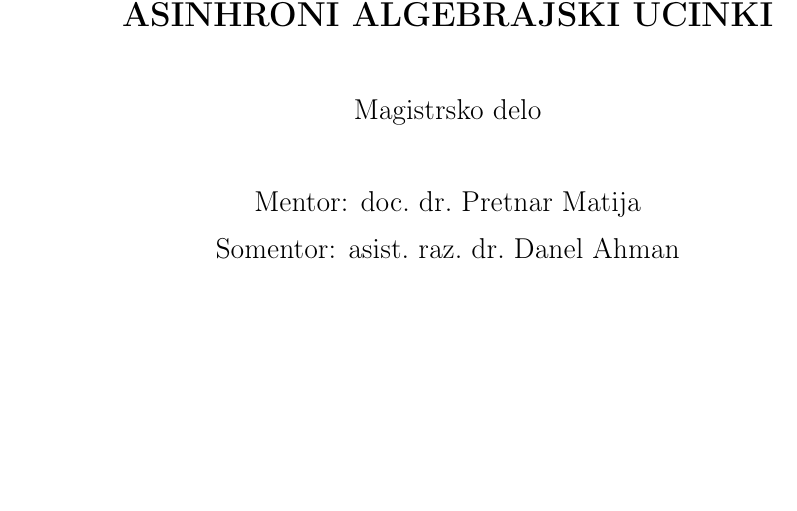
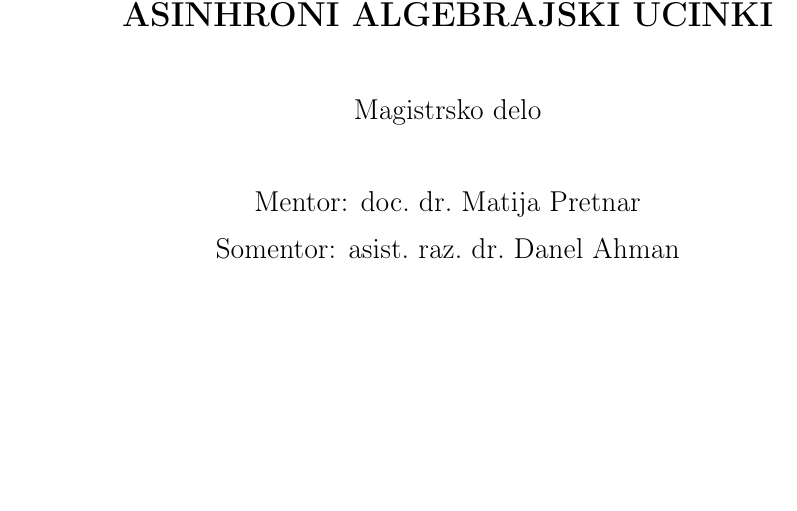
Before and after one commit to JanezRadescek/magistrska, a LaTeX document (magisterij.tex): part of page 1 of 76, cut so that both start at the same text. Compiled offline with pdfLaTeX.

Commit message:
fix name

```diff
--- a/magisterij.tex
+++ b/magisterij.tex
@@ -7,7 +7,7 @@
 % NASLEDNJE UKAZE USTREZNO POPRAVI
 \newcommand{\program}{Matematika} % ime studijskega programa
 \newcommand{\imeavtorja}{Janez~Radešček} % ime avtorja
-\newcommand{\imementorja}{doc.~dr.~Pretnar~Matija} % akademski naziv in ime mentorja, uporabi poln naziv, prof.~dr.~, doc.~dr., ali izr.~prof.~dr.
+\newcommand{\imementorja}{doc.~dr.~Matija~Pretnar} % akademski naziv in ime mentorja, uporabi poln naziv, prof.~dr.~, doc.~dr., ali izr.~prof.~dr.
 \newcommand{\imesomentorja}{asist.~raz.~dr.~Danel~Ahman} % akademski naziv in ime somentorja, če ga imate
 \newcommand{\naslovdela}{Asinhroni algebrajski učinki}
 \newcommand{\letnica}{2021} % letnica magistriranja
```
